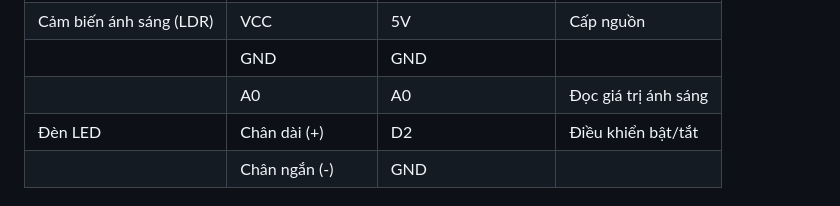
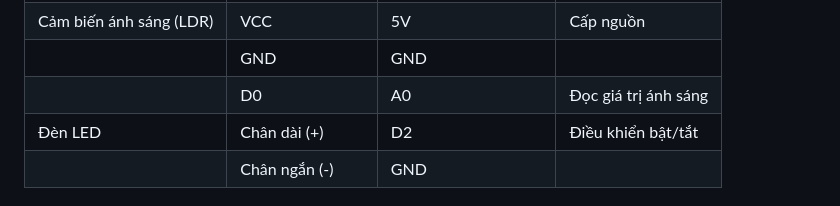
Before and after one commit to nvtan208/Trang-trai-thong-minh, a Markdown page: README.md, the part around the change. Rendered like a GitHub page.

```diff
--- a/README.md
+++ b/README.md
@@ -97,7 +97,7 @@ Hệ thống trang trại thông minh được xây dựng với các thành ph
 |                         | IN4                  | D11                    | Điều khiển Stepper      |
 | Cảm biến ánh sáng (LDR) | VCC                  | 5V                     | Cấp nguồn               |
 |                         | GND                  | GND                    |                         |
-|                         | A0                   | A0                     | Đọc giá trị ánh sáng    |
+|                         | D0                   | A0                     | Đọc giá trị ánh sáng    |
 | Đèn LED                 | Chân dài (+)         | D2                     | Điều khiển bật/tắt      |
 |                         | Chân ngắn (-)        | GND                    |                         |
 
```
